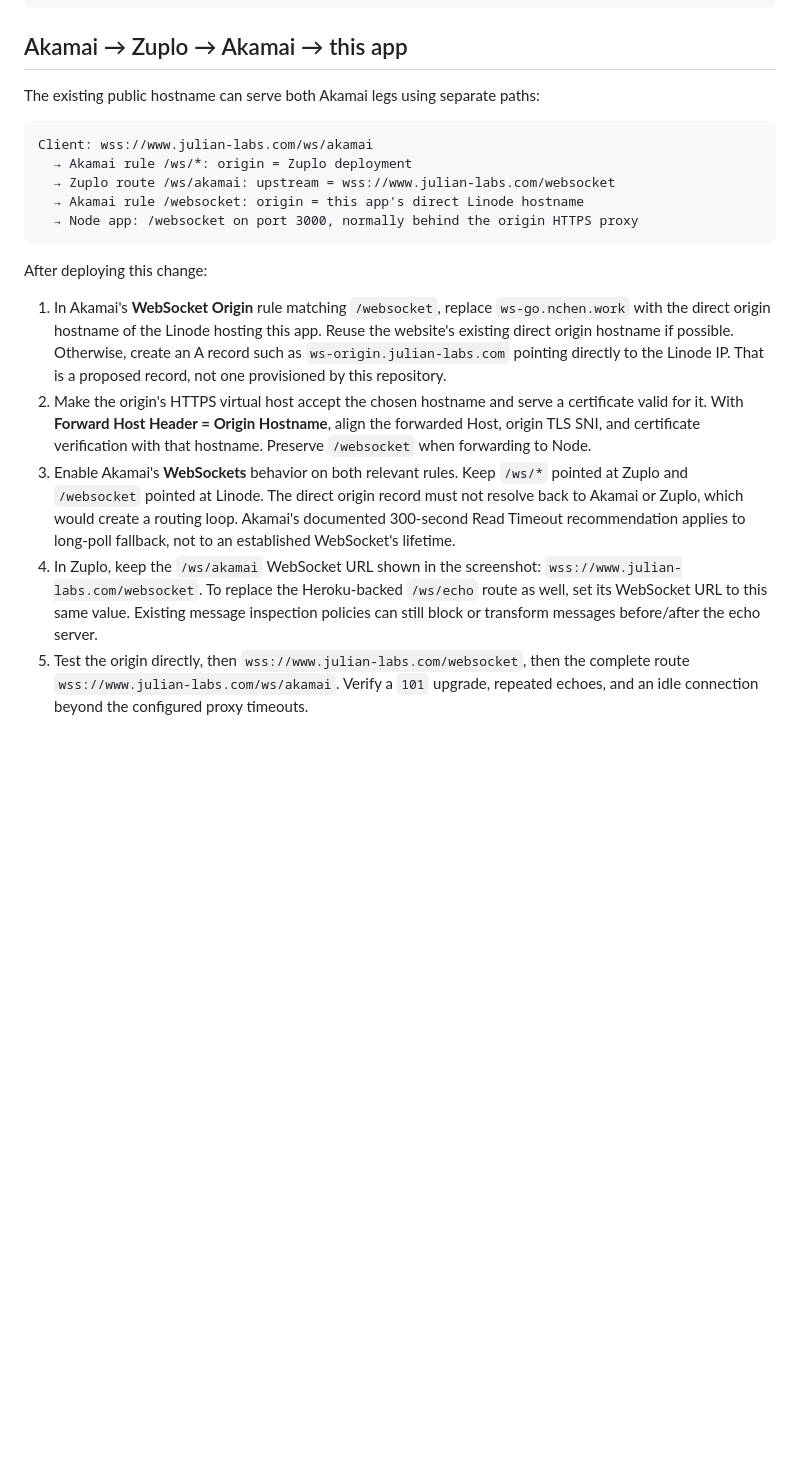
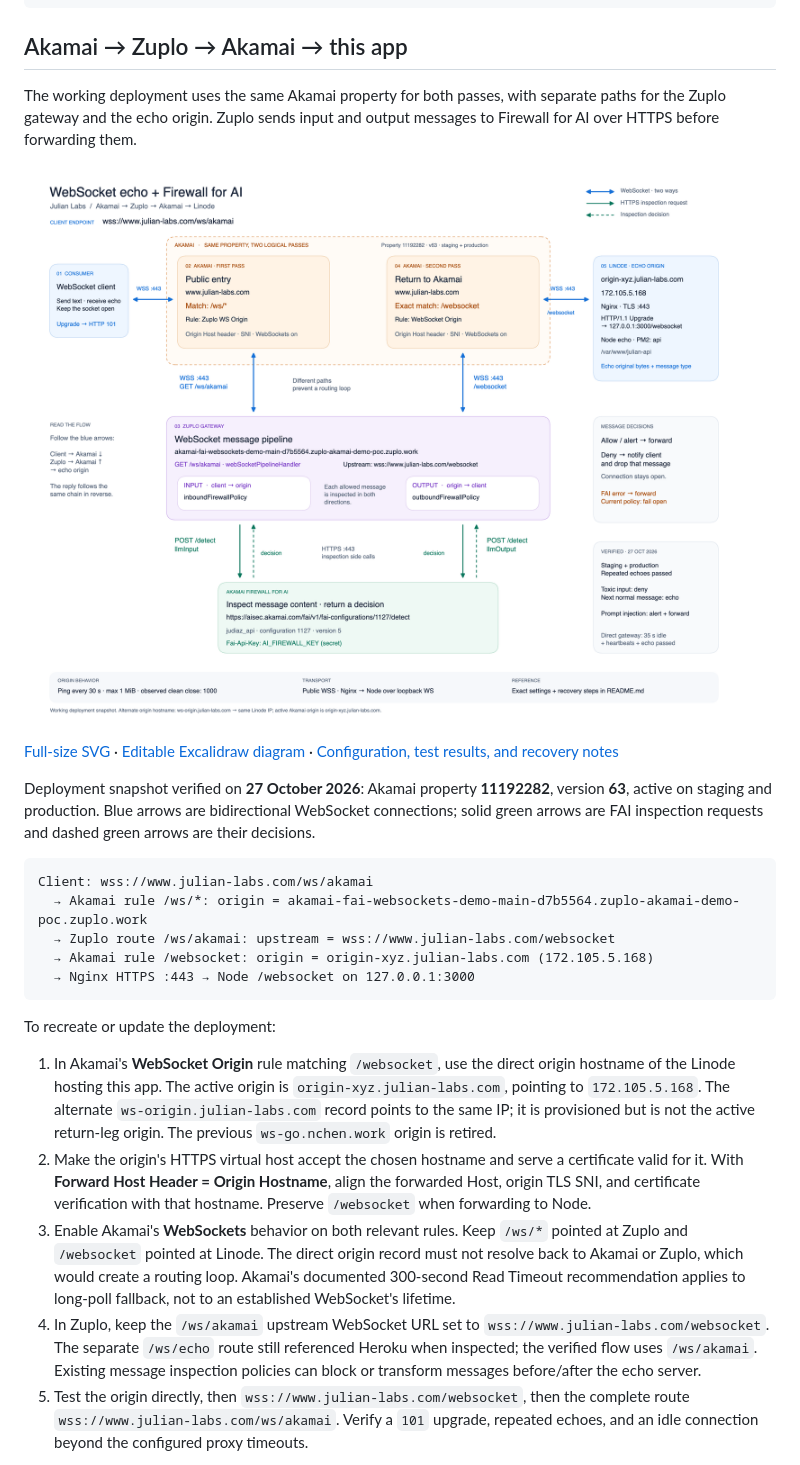
Before and after one commit to jdiax3004/julian-api, a Markdown page: README.md, the part around one of its changes. Rendered like a GitHub page; pictures changed too: docs/architecture/websocket-fai-architecture-spaced.png (added); blank space fills up the shorter version.

Commit message:
Document WebSocket architecture and clarify gateway diagnostics

````diff
--- a/README.md
+++ b/README.md
@@ -64,22 +75,28 @@ npm test
 
 ## Akamai → Zuplo → Akamai → this app
 
-The existing public hostname can serve both Akamai legs using separate paths:
+The working deployment uses the same Akamai property for both passes, with separate paths for the Zuplo gateway and the echo origin. Zuplo sends input and output messages to Firewall for AI over HTTPS before forwarding them.
+
+![WebSocket architecture showing hostnames, Akamai routing rules, the Zuplo gateway, Linode echo origin, and separate FAI inspection requests and decisions](docs/architecture/websocket-fai-architecture-spaced.png)
+
+[Full-size SVG](docs/architecture/websocket-fai-architecture-spaced.svg) · [Editable Excalidraw diagram](docs/architecture/websocket-fai-architecture-spaced.excalidraw) · [Configuration, test results, and recovery notes](docs/architecture/README.md)
+
+Deployment snapshot verified on **27 October 2026**: Akamai property **11192282**, version **63**, active on staging and production. Blue arrows are bidirectional WebSocket connections; solid green arrows are FAI inspection requests and dashed green arrows are their decisions.
 
 ```text
 Client: wss://www.julian-labs.com/ws/akamai
-  → Akamai rule /ws/*: origin = Zuplo deployment
+  → Akamai rule /ws/*: origin = akamai-fai-websockets-demo-main-d7b5564.zuplo-akamai-demo-poc.zuplo.work
   → Zuplo route /ws/akamai: upstream = wss://www.julian-labs.com/websocket
-  → Akamai rule /websocket: origin = this app's direct Linode hostname
-  → Node app: /websocket on port 3000, normally behind the origin HTTPS proxy
+  → Akamai rule /websocket: origin = origin-xyz.julian-labs.com (172.105.5.168)
+  → Nginx HTTPS :443 → Node /websocket on 127.0.0.1:3000
 ```
 
-After deploying this change:
+To recreate or update the deployment:
 
-1. In Akamai's **WebSocket Origin** rule matching `/websocket`, replace `ws-go.nchen.work` with the direct origin hostname of the Linode hosting this app. Reuse the website's existing direct origin hostname if possible. Otherwise, create an A record such as `ws-origin.julian-labs.com` pointing directly to the Linode IP. That is a proposed record, not one provisioned by this repository.
+1. In Akamai's **WebSocket Origin** rule matching `/websocket`, use the direct origin hostname of the Linode hosting this app. The active origin is `origin-xyz.julian-labs.com`, pointing to `172.105.5.168`. The alternate `ws-origin.julian-labs.com` record points to the same IP; it is provisioned but is not the active return-leg origin. The previous `ws-go.nchen.work` origin is retired.
 2. Make the origin's HTTPS virtual host accept the chosen hostname and serve a certificate valid for it. With **Forward Host Header = Origin Hostname**, align the forwarded Host, origin TLS SNI, and certificate verification with that hostname. Preserve `/websocket` when forwarding to Node.
 3. Enable Akamai's **WebSockets** behavior on both relevant rules. Keep `/ws/*` pointed at Zuplo and `/websocket` pointed at Linode. The direct origin record must not resolve back to Akamai or Zuplo, which would create a routing loop. Akamai's documented 300-second Read Timeout recommendation applies to long-poll fallback, not to an established WebSocket's lifetime.
-4. In Zuplo, keep the `/ws/akamai` WebSocket URL shown in the screenshot: `wss://www.julian-labs.com/websocket`. To replace the Heroku-backed `/ws/echo` route as well, set its WebSocket URL to this same value. Existing message inspection policies can still block or transform messages before/after the echo server.
+4. In Zuplo, keep the `/ws/akamai` upstream WebSocket URL set to `wss://www.julian-labs.com/websocket`. The separate `/ws/echo` route still referenced Heroku when inspected; the verified flow uses `/ws/akamai`. Existing message inspection policies can block or transform messages before/after the echo server.
 5. Test the origin directly, then `wss://www.julian-labs.com/websocket`, then the complete route `wss://www.julian-labs.com/ws/akamai`. Verify a `101` upgrade, repeated echoes, and an idle connection beyond the configured proxy timeouts.
 
 Only `/ws/akamai` goes through the full inspection chain. `/websocket` is the second-leg entry point. If the deployment uses SiteShield, apply its origin access restrictions to the new Linode origin as well.
````
Also changed, not shown: other parts of README.md (+12 -1 lines), docs/architecture/README.md (added, +142 -0 lines), docs/architecture/websocket-fai-architecture.png (added), 6 other files.
